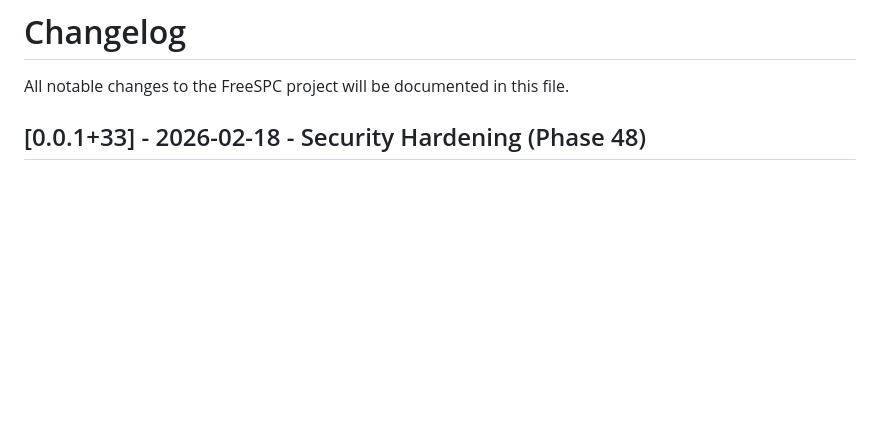
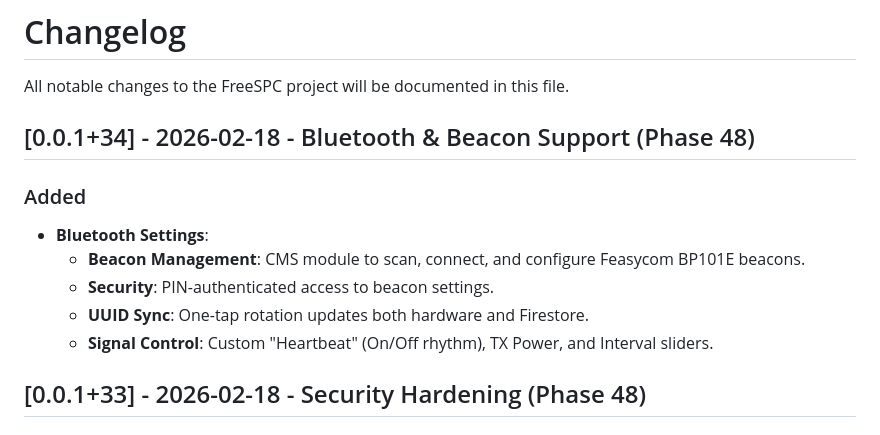
Before and after one commit to Jaledia97/freespc-2026, a Markdown page: CHANGELOG.md, the part around the change. GitHub-like rendering; blank space fills up the shorter version.

Commit message:
feat: Bluetooth Settings & Sec Hardening (0.0.1+34)

```diff
--- a/CHANGELOG.md
+++ b/CHANGELOG.md
@@ -3,6 +3,15 @@
 # Changelog
 
 All notable changes to the FreeSPC project will be documented in this file.
+
+## [0.0.1+34] - 2026-02-18 - Bluetooth & Beacon Support (Phase 48)
+
+### Added
+- **Bluetooth Settings**:
+    - **Beacon Management**: CMS module to scan, connect, and configure Feasycom BP101E beacons.
+    - **Security**: PIN-authenticated access to beacon settings.
+    - **UUID Sync**: One-tap rotation updates both hardware and Firestore.
+    - **Signal Control**: Custom "Heartbeat" (On/Off rhythm), TX Power, and Interval sliders.
 
 ## [0.0.1+33] - 2026-02-18 - Security Hardening (Phase 48)
 
```
